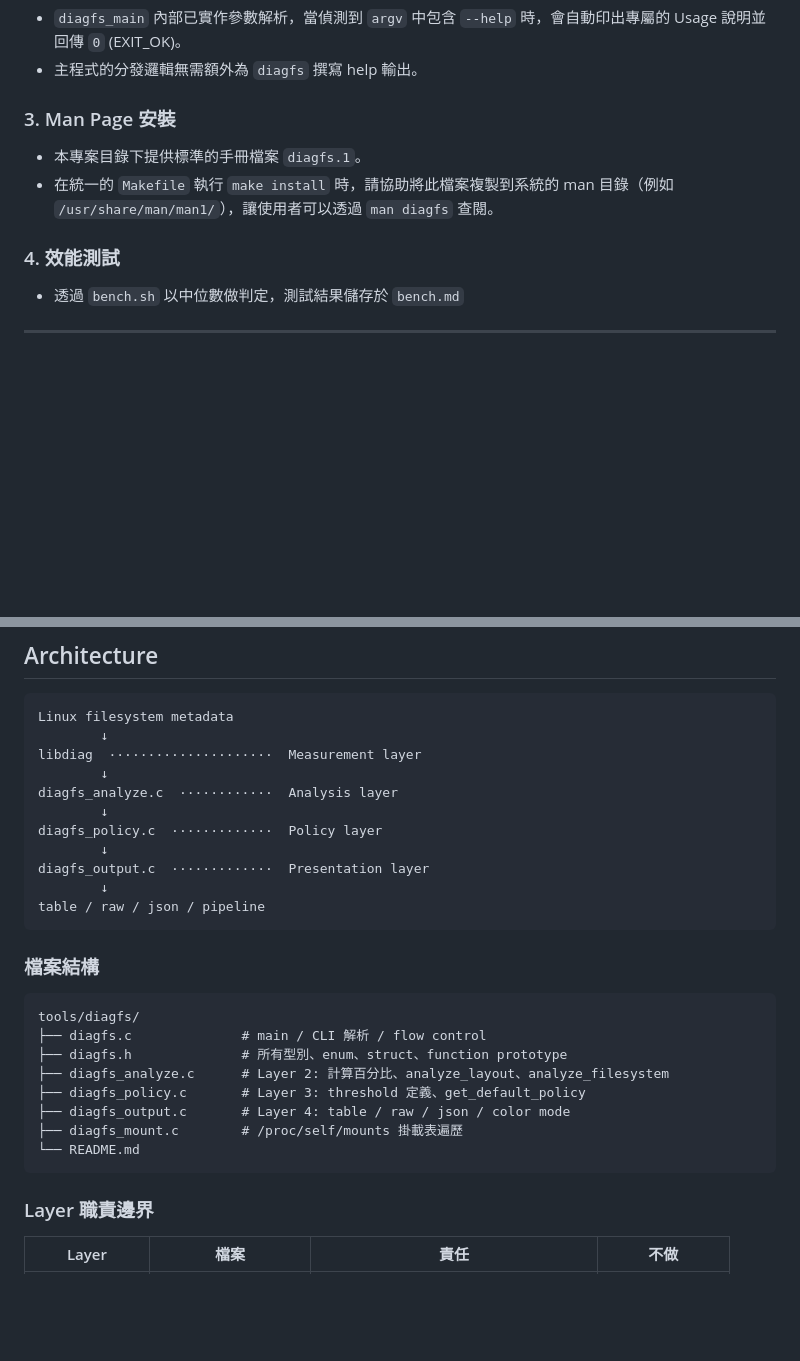
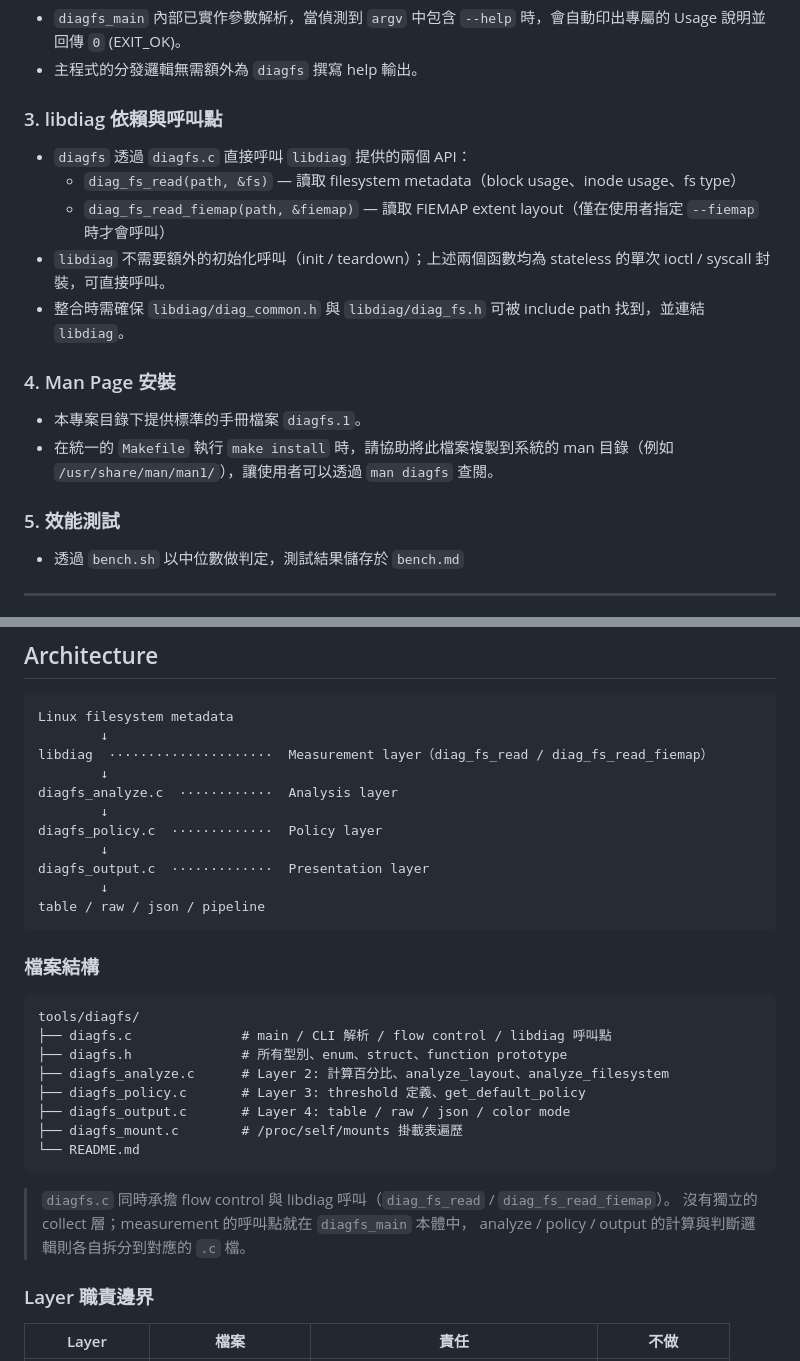
Before and after one commit to aloea4/BusyBox-Diag, a Markdown page: tools/diagfs/README.md, 2 parts joined by grey strips. GitHub-like rendering; blank space fills up the shorter version.

````diff
--- a/tools/diagfs/README.md
+++ b/tools/diagfs/README.md
@@ -14,11 +14,18 @@
 - `diagfs_main` 內部已實作參數解析，當偵測到 `argv` 中包含 `--help` 時，會自動印出專屬的 Usage 說明並回傳 `0` (EXIT_OK)。
 - 主程式的分發邏輯無需額外為 `diagfs` 撰寫 help 輸出。
 
-### 3. Man Page 安裝
+### 3. libdiag 依賴與呼叫點
+- `diagfs` 透過 `diagfs.c` 直接呼叫 `libdiag` 提供的兩個 API：
+  - `diag_fs_read(path, &fs)` — 讀取 filesystem metadata（block usage、inode usage、fs type）
+  - `diag_fs_read_fiemap(path, &fiemap)` — 讀取 FIEMAP extent layout（僅在使用者指定 `--fiemap` 時才會呼叫）
+- `libdiag` 不需要額外的初始化呼叫（init / teardown）；上述兩個函數均為 stateless 的單次 ioctl / syscall 封裝，可直接呼叫。
+- 整合時需確保 `libdiag/diag_common.h` 與 `libdiag/diag_fs.h` 可被 include path 找到，並連結 `libdiag`。
+
+### 4. Man Page 安裝
 - 本專案目錄下提供標準的手冊檔案 `diagfs.1`。
 - 在統一的 `Makefile` 執行 `make install` 時，請協助將此檔案複製到系統的 man 目錄（例如 `/usr/share/man/man1/`），讓使用者可以透過 `man diagfs` 查閱。
 
-### 4. 效能測試
+### 5. 效能測試
 - 透過 `bench.sh` 以中位數做判定，測試結果儲存於 `bench.md`
 
 ---
@@ -63,7 +70,7 @@ diagfs /home/project
 ```
 Linux filesystem metadata
         ↓
-libdiag  ·····················  Measurement layer
+libdiag  ·····················  Measurement layer（diag_fs_read / diag_fs_read_fiemap）
         ↓
 diagfs_analyze.c  ············  Analysis layer
         ↓
@@ -78,7 +85,7 @@ table / raw / json / pipeline
 
 ```
 tools/diagfs/
-├── diagfs.c              # main / CLI 解析 / flow control
+├── diagfs.c              # main / CLI 解析 / flow control / libdiag 呼叫點
 ├── diagfs.h              # 所有型別、enum、struct、function prototype
 ├── diagfs_analyze.c      # Layer 2: 計算百分比、analyze_layout、analyze_filesystem
 ├── diagfs_policy.c       # Layer 3: threshold 定義、get_default_policy
@@ -86,6 +93,10 @@ tools/diagfs/
 ├── diagfs_mount.c        # /proc/self/mounts 掛載表遍歷
 └── README.md
 ```
+
+> `diagfs.c` 同時承擔 flow control 與 libdiag 呼叫（`diag_fs_read` / `diag_fs_read_fiemap`）。
+> 沒有獨立的 collect 層；measurement 的呼叫點就在 `diagfs_main` 本體中，
+> analyze / policy / output 的計算與判斷邏輯則各自拆分到對應的 `.c` 檔。
 
 ### Layer 職責邊界
 
````
Also changed, not shown: other parts of tools/diagfs/README.md (+43 -15 lines).
